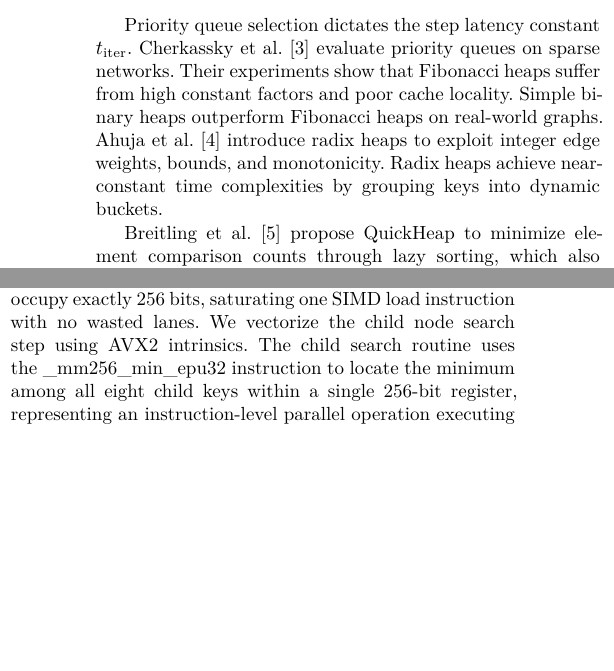
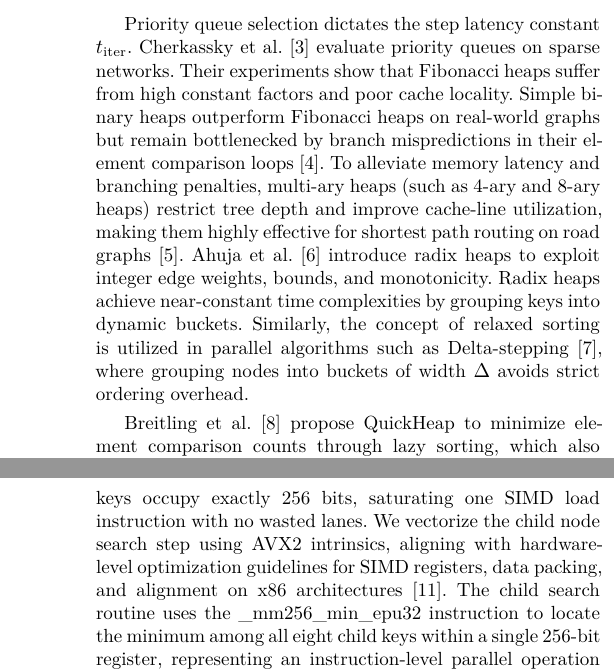
Before and after one commit to L1CH7/magistracy-diplom-iu12-docs, a LaTeX paper (main.tex, which reads chapters/02_related_work.tex, chapters/03_implementation.tex): two parts of the columns of page 2 of 7 before the commit and two parts of the columns of pages 2 and 3 of 7 after it, joined at a grey line, cut so that both start at the same text, the shorter picture padded with empty space. Compiled offline with XeLaTeX; a missing font is replaced by an installed copy or a similar font; a LaTeX package or settings file that is missing is left out.

Commit message:
обновил источники и места их упоминания + убрал упоминание нира

```diff
--- a/chapters/02_related_work.tex
+++ b/chapters/02_related_work.tex
@@ -21,9 +21,11 @@ We evaluate three core shortest path routing paradigms that shape the search spa
 Priority queue selection dictates the step latency constant $t_{\text{iter}}$.
 Cherkassky et al. \cite{cherkassky1994shortest} evaluate priority queues on sparse networks.
 Their experiments show that Fibonacci heaps suffer from high constant factors and poor cache locality.
-Simple binary heaps outperform Fibonacci heaps on real-world graphs.
+Simple binary heaps outperform Fibonacci heaps on real-world graphs but remain bottlenecked by branch mispredictions in their element comparison loops \cite{biggar_sorting}.
+To alleviate memory latency and branching penalties, multi-ary heaps (such as 4-ary and 8-ary heaps) restrict tree depth and improve cache-line utilization, making them highly effective for shortest path routing on road graphs \cite{outerloop_heap}.
 Ahuja et al. \cite{ahuja1990faster} introduce radix heaps to exploit integer edge weights, bounds, and monotonicity.
 Radix heaps achieve near-constant time complexities by grouping keys into dynamic buckets.
+Similarly, the concept of relaxed sorting is utilized in parallel algorithms such as Delta-stepping \cite{meyer2003delta}, where grouping nodes into buckets of width $\Delta$ avoids strict ordering overhead.
 
 Breitling et al. \cite{quickheap_arxiv} propose QuickHeap to minimize element comparison counts through lazy sorting, which also incorporates SIMD vectorization for pivot selection.
 While QuickHeap achieves strong theoretical bounds, the authors acknowledge that cache misses during graph traversal on road networks diminish SIMD acceleration benefits.
--- a/chapters/03_implementation.tex
+++ b/chapters/03_implementation.tex
@@ -20,7 +20,7 @@ This compression reduces dynamic weight calculation cost to three CPU cycles.
 
 We implement a cache-conscious SIMD 8-ary priority heap to reduce tree traversal depth.
 The 8-ary structure matches the width of the AVX2 vector register: eight 32-bit child keys occupy exactly 256 bits, saturating one SIMD load instruction with no wasted lanes.
-We vectorize the child node search step using AVX2 intrinsics.
+We vectorize the child node search step using AVX2 intrinsics, aligning with hardware-level optimization guidelines for SIMD registers, data packing, and alignment on x86 architectures \cite{kusswurm2014modern}.
 The child search routine uses the \verb|_mm256_min_epu32| instruction to locate the minimum among all eight child keys within a single 256-bit register, representing an instruction-level parallel operation executing on one CPU core.
 This instruction eliminates scalar branch instructions during the down-heap traversal and reduces the hot-loop critical path.
 
```
Also changed, not shown: chapters/06_conclusion.tex (+1 -1 lines).
